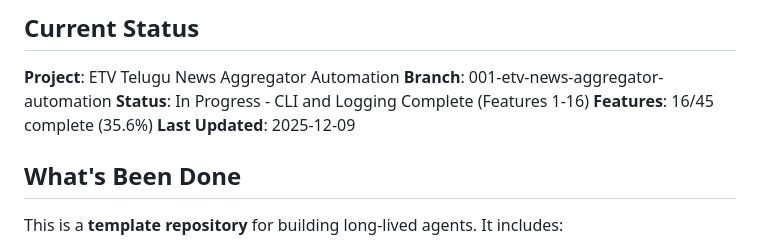
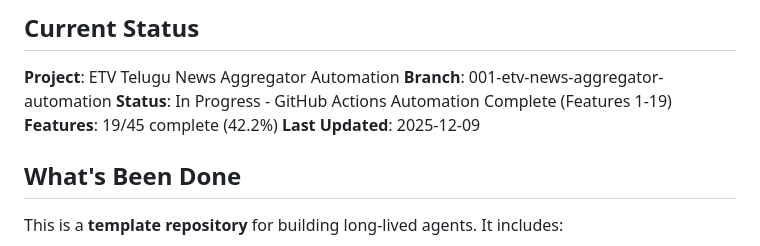
Before and after one commit to chaitanyame/telugu_news, a Markdown page: memory/claude-progress.md, the part around the change printed below. Rendered like a GitHub page.

```diff
--- a/memory/claude-progress.md
+++ b/memory/claude-progress.md
@@ -6,8 +6,8 @@ This file bridges context between agent sessions. Each agent reads this at the s
 
 **Project**: ETV Telugu News Aggregator Automation
 **Branch**: 001-etv-news-aggregator-automation
-**Status**: In Progress - CLI and Logging Complete (Features 1-16)
-**Features**: 16/45 complete (35.6%)
+**Status**: In Progress - GitHub Actions Automation Complete (Features 1-19)
+**Features**: 19/45 complete (42.2%)
 **Last Updated**: 2025-12-09
 
 ## What's Been Done
```
Also changed, not shown: other parts of memory/claude-progress.md (+65 -0 lines).
